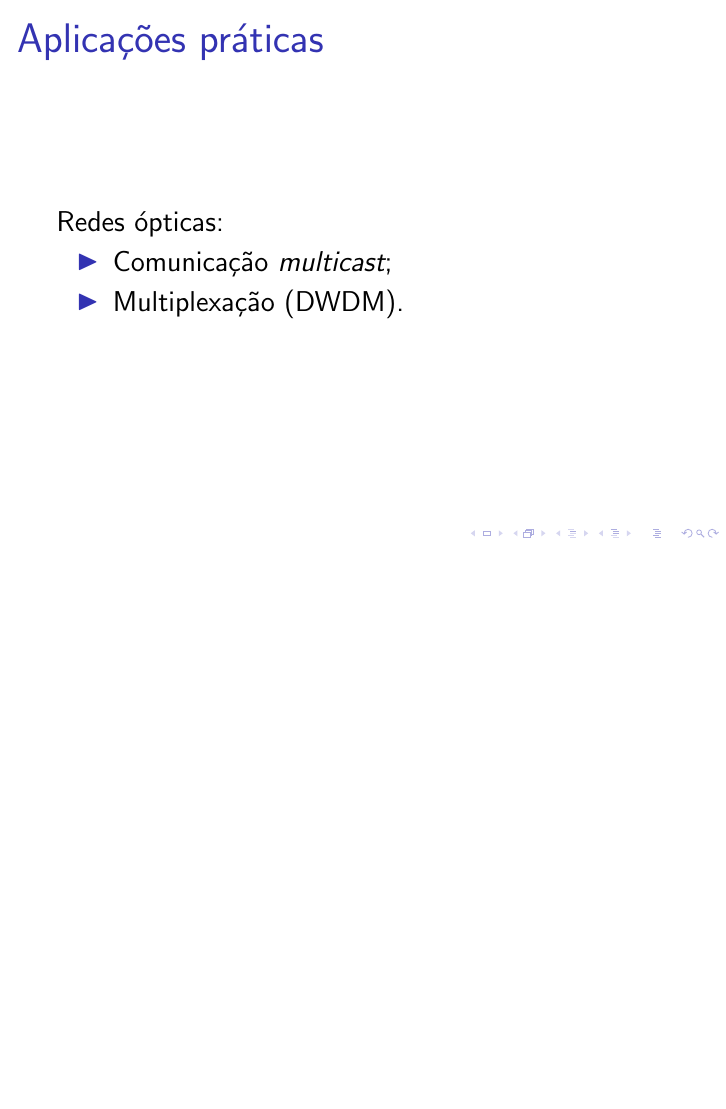
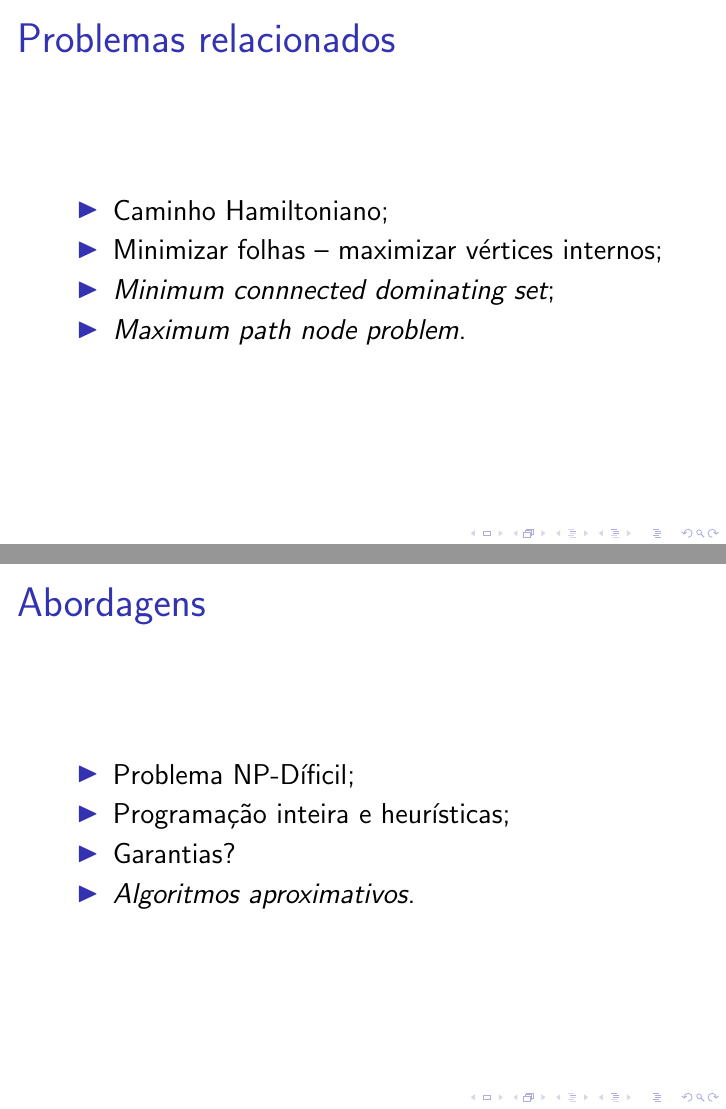
Before and after one commit to gdahia/ufba-mata53, LaTeX slides (project/presentation/main.tex): page 8 of 8 before the commit and pages 9 and 10 of 10 after it, the two joined at a grey line, the shorter picture padded with empty space. Compiled offline with pdfLaTeX.

Commit message:
slides for related problems and 1st for techniques

```diff
--- a/project/presentation/main.tex
+++ b/project/presentation/main.tex
@@ -57,4 +57,24 @@ $$T^* = \argmin_{T \in \mathcal{T}(G)}(b(T))$$
   \end{itemize}
 \end{frame}
 
+\begin{frame}
+  \frametitle{Problemas relacionados}
+  \begin{itemize}
+    \item Caminho Hamiltoniano;
+    \item Minimizar folhas -- maximizar vértices internos;
+    \item \emph{Minimum connnected dominating set};
+    \item \emph{Maximum path node problem}.
+  \end{itemize}
+\end{frame}
+
+\begin{frame}
+  \frametitle{Abordagens}
+  \begin{itemize}
+    \item Problema NP-Díficil;
+    \item Programação inteira e heurísticas;
+    \item Garantias?
+    \item \emph{Algoritmos aproximativos}.
+  \end{itemize}
+\end{frame}
+
 \end{document}
```
